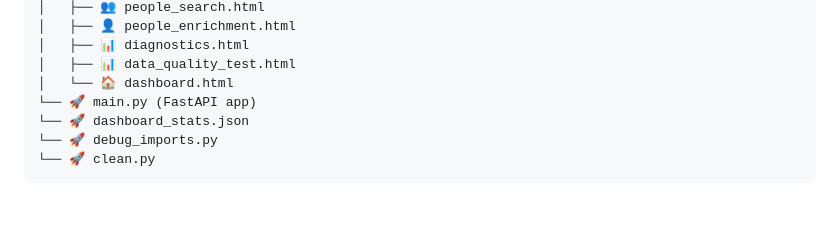
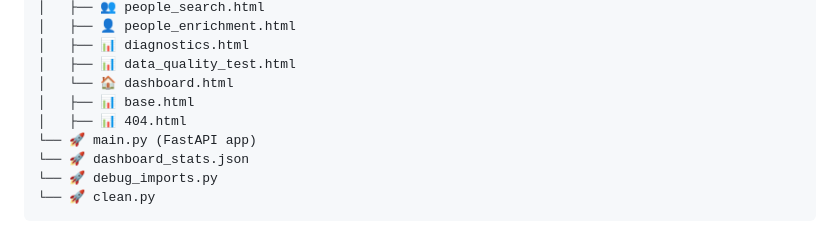
Before and after one commit to bashir0609/surfe_api_project, a Markdown page: README.md, the part around the change. Rendered like a GitHub page; folded sections open; blank space fills up the shorter version.

```diff
--- a/README.md
+++ b/README.md
@@ -239,6 +239,8 @@ surfe-api-app/
 │   ├── 📊 diagnostics.html
 │   ├── 📊 data_quality_test.html
 │   └── 🏠 dashboard.html
+│   ├── 📊 base.html
+│   ├── 📊 404.html
 └── 🚀 main.py (FastAPI app)
 └── 🚀 dashboard_stats.json
 └── 🚀 debug_imports.py
```
